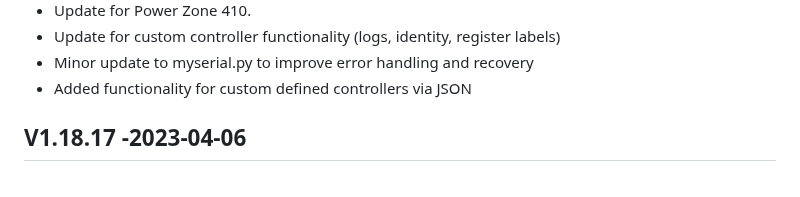
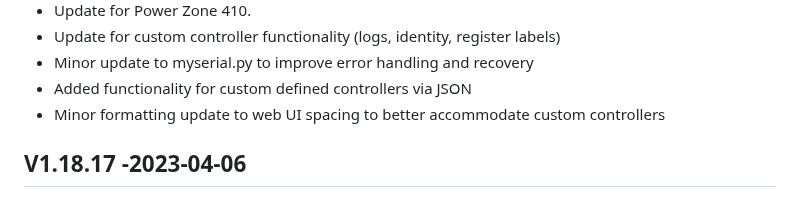
Before and after one commit to jgyates/genmon, a Markdown page: changelog.md, the part around the change. Rendered like a GitHub page.

```diff
--- a/changelog.md
+++ b/changelog.md
@@ -16,6 +16,7 @@ All notable changes to this project will be documented in this file.
 - Update for custom controller functionality (logs, identity, register labels)
 - Minor update to myserial.py to improve error handling and recovery
 - Added functionality for custom defined controllers via JSON
+- Minor formatting update to web UI spacing to better accommodate custom controllers
 
 ## V1.18.17 -2023-04-06
 - Added feature request to allow external temperature sensors to be displayed as gauges
```
